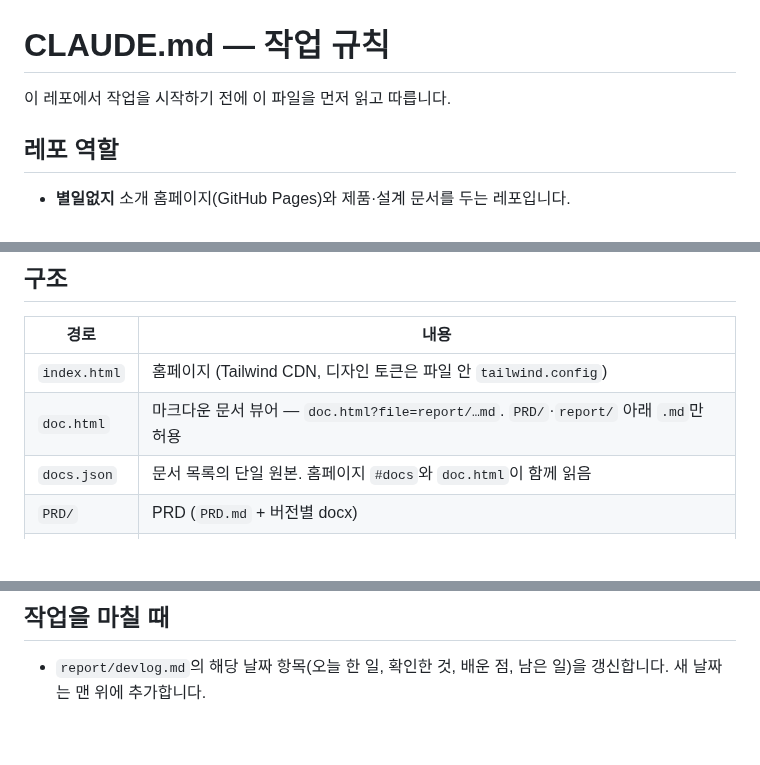
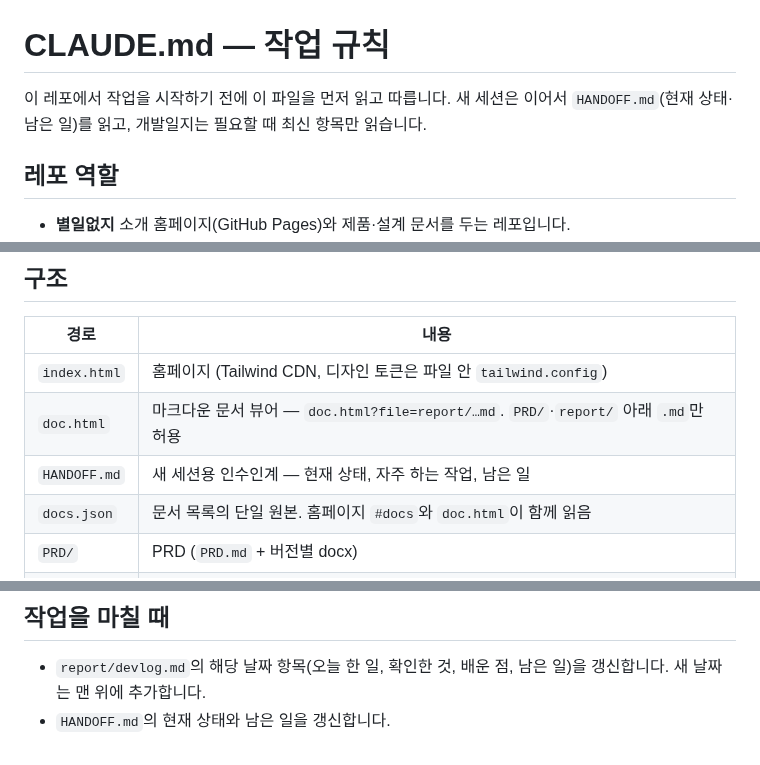
Before and after one commit to namong118/physical-ai, a Markdown page: CLAUDE.md, 3 parts joined by grey strips. GitHub-like rendering; blank space fills up the shorter version.

Commit message:
CLAUDE.md — 새 세션은 HANDOFF.md 먼저 읽기, 마칠 때 HANDOFF.md 갱신
Co-Authored-By: Claude Opus 5.5 <noreply@anthropic.com>

```diff
--- a/CLAUDE.md
+++ b/CLAUDE.md
@@ -1,6 +1,7 @@
 # CLAUDE.md — 작업 규칙
 
 이 레포에서 작업을 시작하기 전에 이 파일을 먼저 읽고 따릅니다.
+새 세션은 이어서 `HANDOFF.md`(현재 상태·남은 일)를 읽고, 개발일지는 필요할 때 최신 항목만 읽습니다.
 
 ## 레포 역할
 
@@ -14,6 +15,7 @@
 |---|---|
 | `index.html` | 홈페이지 (Tailwind CDN, 디자인 토큰은 파일 안 `tailwind.config`) |
 | `doc.html` | 마크다운 문서 뷰어 — `doc.html?file=report/…md`. `PRD/`·`report/` 아래 `.md`만 허용 |
+| `HANDOFF.md` | 새 세션용 인수인계 — 현재 상태, 자주 하는 작업, 남은 일 |
 | `docs.json` | 문서 목록의 단일 원본. 홈페이지 `#docs`와 `doc.html`이 함께 읽음 |
 | `PRD/` | PRD (`PRD.md` + 버전별 docx) |
 | `report/` | 설계·검증 문서, 실습 보고서, 개발일지 |
@@ -66,3 +68,4 @@
 ## 작업을 마칠 때
 
 - `report/devlog.md`의 해당 날짜 항목(오늘 한 일, 확인한 것, 배운 점, 남은 일)을 갱신합니다. 새 날짜는 맨 위에 추가합니다.
+- `HANDOFF.md`의 현재 상태와 남은 일을 갱신합니다.
```
